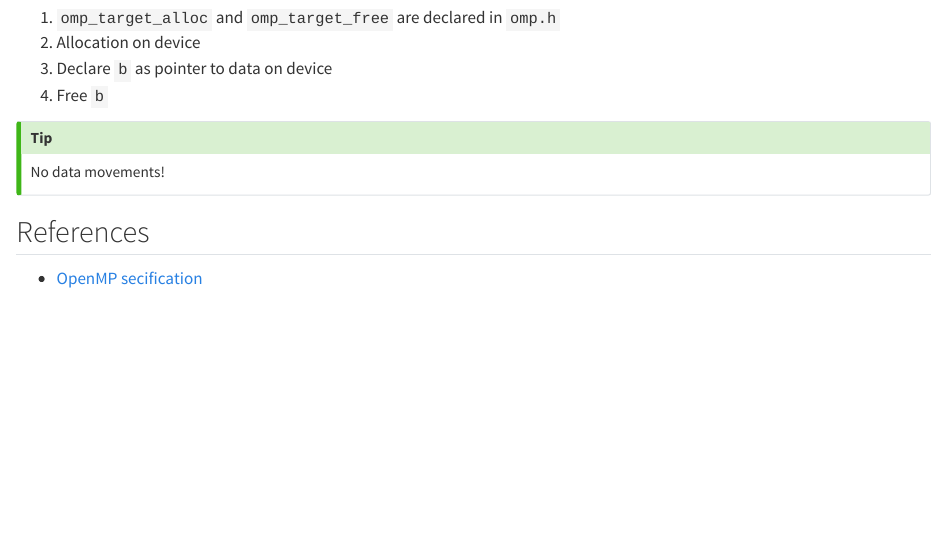
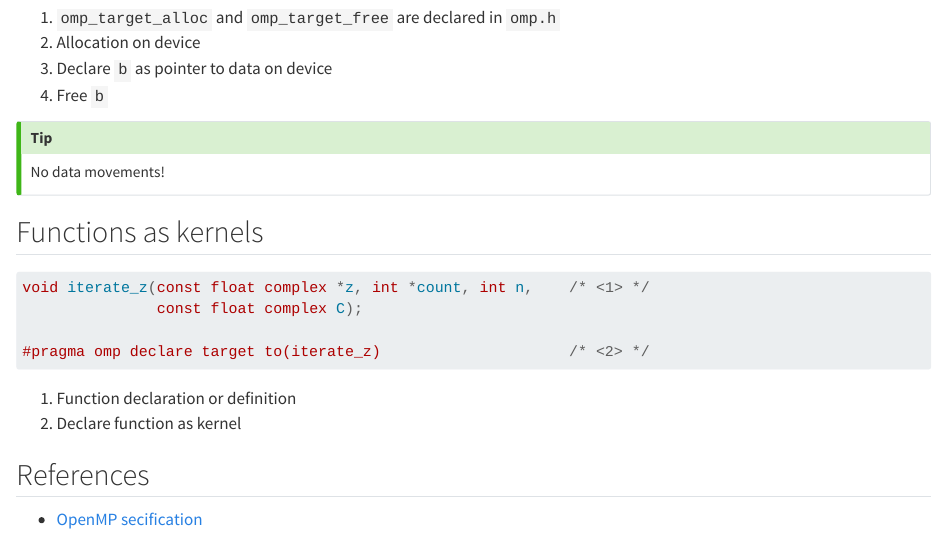
Before and after one commit to gjbex/GPU-programming, a Quarto document (slides-source/openmp/openmp.qmd): the page in a window 1100 px wide, from 3920 px down. Rendered offline with R 4.5, knitr and Pandoc in place of Quarto, with nearby package versions.

Commit message:
Add slide on declare

````diff
--- a/slides-source/openmp/openmp.qmd
+++ b/slides-source/openmp/openmp.qmd
@@ -205,6 +205,19 @@ No data movements!
 :::
 
 
+## Functions as kernels
+
+```c
+void iterate_z(const float complex *z, int *count, int n,    /* <1> */
+               const float complex C);
+
+#pragma omp declare target to(iterate_z)                     /* <2> */
+```
+
+1. Function declaration or definition
+2. Declare function as kernel
+
+
 ## References
 
 - [OpenMP secification](https://www.openmp.org/spec-html/5.2/openmp.html)
````
